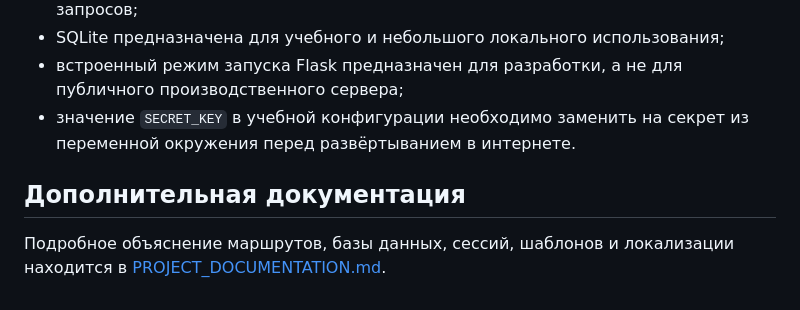
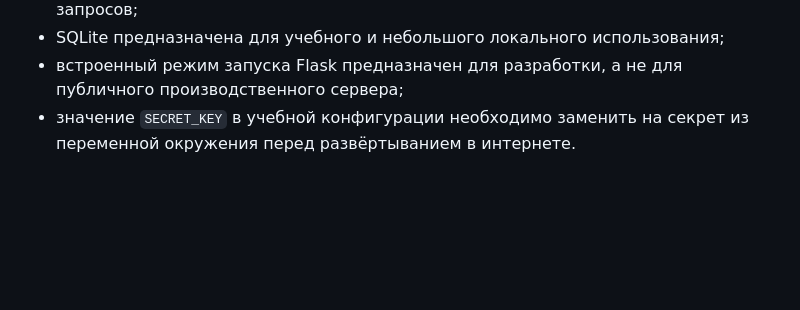
Before and after one commit to MRbanananMR/Practica, a Markdown page: README.md, the part around the change. Drawn GitHub-style; blank space fills up the shorter version.

```diff
--- a/README.md
+++ b/README.md
@@ -174,7 +174,3 @@ git push origin main
 - SQLite предназначена для учебного и небольшого локального использования;
 - встроенный режим запуска Flask предназначен для разработки, а не для публичного производственного сервера;
 - значение `SECRET_KEY` в учебной конфигурации необходимо заменить на секрет из переменной окружения перед развёртыванием в интернете.
-
-## Дополнительная документация
-
-Подробное объяснение маршрутов, базы данных, сессий, шаблонов и локализации находится в [PROJECT_DOCUMENTATION.md](PROJECT_DOCUMENTATION.md).
```
